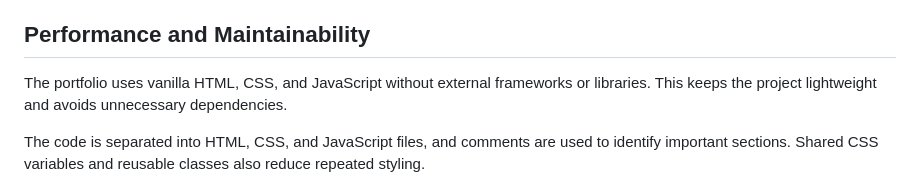
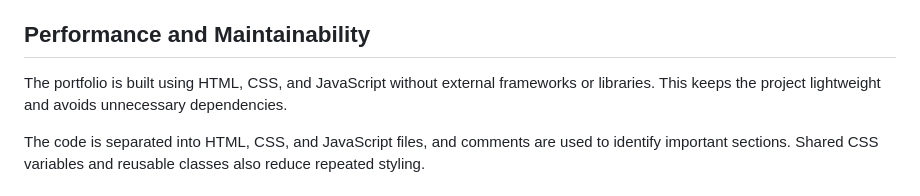
Before and after one commit to 5cvi9/202366050-lamaalothman-assignment1, a Markdown page: docs/technical-documentation.md, the part around the change. Drawn GitHub-style.

Commit message:
fix a word

```diff
--- a/docs/technical-documentation.md
+++ b/docs/technical-documentation.md
@@ -91,7 +91,7 @@ Several accessibility practices are included in the website:
 
 ## Performance and Maintainability
 
-The portfolio uses vanilla HTML, CSS, and JavaScript without external frameworks or libraries. This keeps the project lightweight and avoids unnecessary dependencies.
+The portfolio is built using HTML, CSS, and JavaScript without external frameworks or libraries. This keeps the project lightweight and avoids unnecessary dependencies.
 
 The code is separated into HTML, CSS, and JavaScript files, and comments are used to identify important sections. Shared CSS variables and reusable classes also reduce repeated styling.
 
```
